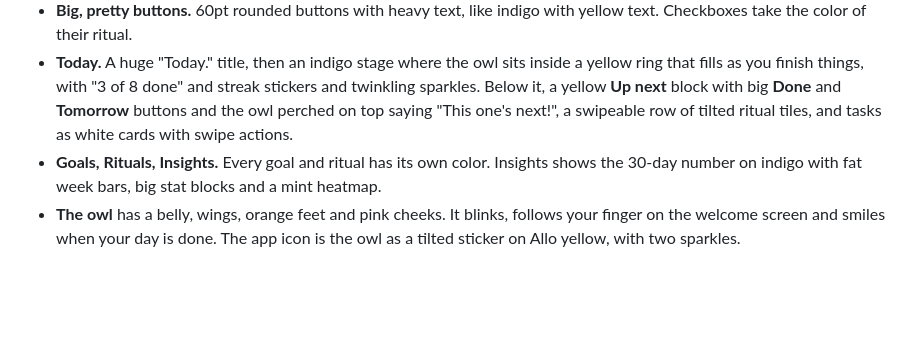
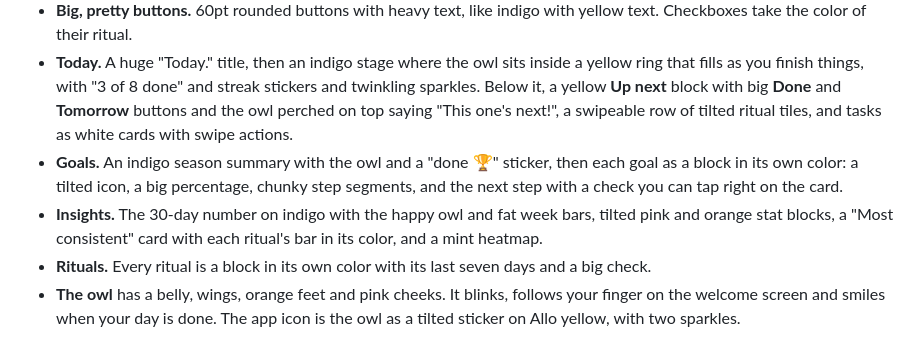
Before and after one commit to 0xpranayyy/sova, a Markdown page: README.md, the part around the change. Rendered like a GitHub page; blank space fills up the shorter version.

```diff
--- a/README.md
+++ b/README.md
@@ -10,7 +10,9 @@ Bold, modern and colorful, built on the palette and type of [Allo](https://allo.
 - **Allo, set big.** Huge heavy titles that end with a period ("Today.", "Goals.", "Sova."), small uppercase labels with open tracking ("UP NEXT · IN 48 MIN"), and big heavy numbers.
 - **Big, pretty buttons.** 60pt rounded buttons with heavy text, like indigo with yellow text. Checkboxes take the color of their ritual.
 - **Today.** A huge "Today." title, then an indigo stage where the owl sits inside a yellow ring that fills as you finish things, with "3 of 8 done" and streak stickers and twinkling sparkles. Below it, a yellow **Up next** block with big **Done** and **Tomorrow** buttons and the owl perched on top saying "This one's next!", a swipeable row of tilted ritual tiles, and tasks as white cards with swipe actions.
-- **Goals, Rituals, Insights.** Every goal and ritual has its own color. Insights shows the 30-day number on indigo with fat week bars, big stat blocks and a mint heatmap.
+- **Goals.** An indigo season summary with the owl and a "done 🏆" sticker, then each goal as a block in its own color: a tilted icon, a big percentage, chunky step segments, and the next step with a check you can tap right on the card.
+- **Insights.** The 30-day number on indigo with the happy owl and fat week bars, tilted pink and orange stat blocks, a "Most consistent" card with each ritual's bar in its color, and a mint heatmap.
+- **Rituals.** Every ritual is a block in its own color with its last seven days and a big check.
 - **The owl** has a belly, wings, orange feet and pink cheeks. It blinks, follows your finger on the welcome screen and smiles when your day is done. The app icon is the owl as a tilted sticker on Allo yellow, with two sparkles.
 
 ![Today](screenshots/3-today.png)
```
Also changed, not shown: screenshots/4-goals.png, screenshots/5-insights.png, screenshots/next/goals.png (deleted), screenshots/next/insights.png (deleted), 3 other files.
